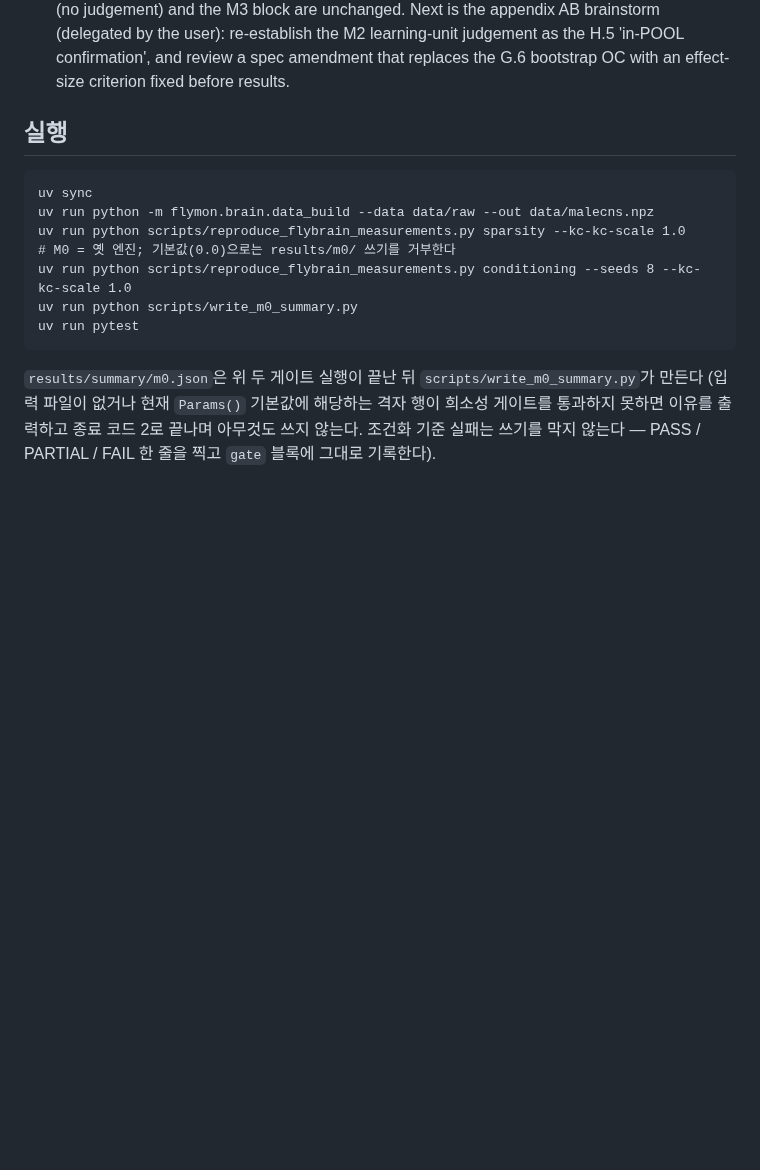
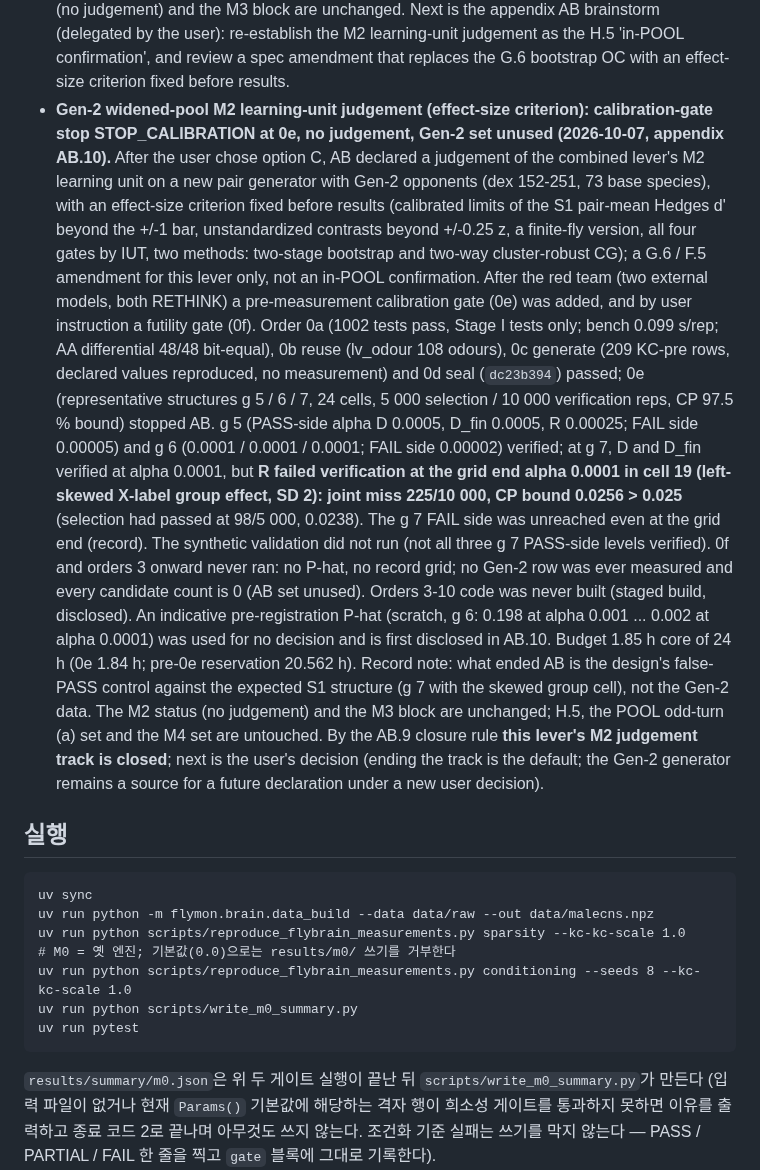
Before and after one commit to lyutvs/flymon, a Markdown page: README.md, the part around one of its changes. GitHub-like rendering; blank space fills up the shorter version.

Commit message:
docs(ab): AB.10 result — STOP_CALIBRATION〈0e〉 (g7 R cell 19 verify CP 0.0256 > 0.025 at α 0.0001); Gen-2 set unused; combined-lever M2 track closed (AB.9 closure rule); README ledger ko/en

```diff
--- a/README.md
+++ b/README.md
@@ -460,6 +465,30 @@ heuristic coach. The ledger above separates what was measured, what we chose, an
   (G.6 956 s). Per the standing approval, next-declaration candidates go to the brainstorm record (no automatic
   declaration).
 - **Combined-lever track closed (2026-10-07, user decision).** The combined lever (APL->MBON05 2 edges + MBON05->MBON09 / MBON11 / MBON01 11 edges removed) is closed after appendix V (oracle-testable SELECTED), W / X / Y / Z (M2 learning-unit judgement, all four stopped before a judgement) and AA (effect-size estimate, no judgement). The M2 status (no judgement) and the M3 block are unchanged. Next is the appendix AB brainstorm (delegated by the user): re-establish the M2 learning-unit judgement as the H.5 'in-POOL confirmation', and review a spec amendment that replaces the G.6 bootstrap OC with an effect-size criterion fixed before results.
+- **Gen-2 widened-pool M2 learning-unit judgement (effect-size criterion): calibration-gate stop STOP_CALIBRATION
+  at 0e, no judgement, Gen-2 set unused (2026-10-07, appendix AB.10).** After the user chose option C, AB declared a
+  judgement of the combined lever's M2 learning unit on a new pair generator with Gen-2 opponents (dex 152-251, 73
+  base species), with an effect-size criterion fixed before results (calibrated limits of the S1 pair-mean Hedges d'
+  beyond the +/-1 bar, unstandardized contrasts beyond +/-0.25 z, a finite-fly version, all four gates by IUT, two
+  methods: two-stage bootstrap and two-way cluster-robust CG); a G.6 / F.5 amendment for this lever only, not an
+  in-POOL confirmation. After the red team (two external models, both RETHINK) a pre-measurement calibration gate
+  (0e) was added, and by user instruction a futility gate (0f). Order 0a (1002 tests pass, Stage I tests only; bench
+  0.099 s/rep; AA differential 48/48 bit-equal), 0b reuse (lv_odour 108 odours), 0c generate (209 KC-pre rows,
+  declared values reproduced, no measurement) and 0d seal (`dc23b394`) passed; 0e (representative structures g 5 / 6
+  / 7, 24 cells, 5 000 selection / 10 000 verification reps, CP 97.5 % bound) stopped AB. g 5 (PASS-side alpha D
+  0.0005, D_fin 0.0005, R 0.00025; FAIL side 0.00005) and g 6 (0.0001 / 0.0001 / 0.0001; FAIL side 0.00002)
+  verified; at g 7, D and D_fin verified at alpha 0.0001, but **R failed verification at the grid end alpha 0.0001 in
+  cell 19 (left-skewed X-label group effect, SD 2): joint miss 225/10 000, CP bound 0.0256 > 0.025** (selection had
+  passed at 98/5 000, 0.0238). The g 7 FAIL side was unreached even at the grid end (record). The synthetic
+  validation did not run (not all three g 7 PASS-side levels verified). 0f and orders 3 onward never ran: no P-hat,
+  no record grid; no Gen-2 row was ever measured and every candidate count is 0 (AB set unused). Orders 3-10 code was
+  never built (staged build, disclosed). An indicative pre-registration P-hat (scratch, g 6: 0.198 at alpha 0.001 ...
+  0.002 at alpha 0.0001) was used for no decision and is first disclosed in AB.10. Budget 1.85 h core of 24 h (0e
+  1.84 h; pre-0e reservation 20.562 h). Record note: what ended AB is the design's false-PASS control against the
+  expected S1 structure (g 7 with the skewed group cell), not the Gen-2 data. The M2 status (no judgement) and the M3
+  block are unchanged; H.5, the POOL odd-turn (a) set and the M4 set are untouched. By the AB.9 closure rule **this
+  lever's M2 judgement track is closed**; next is the user's decision (ending the track is the default; the Gen-2
+  generator remains a source for a future declaration under a new user decision).
 
 ## 실행
 
```
Also changed, not shown: other parts of README.md (+5 -0 lines), 1 other file.
